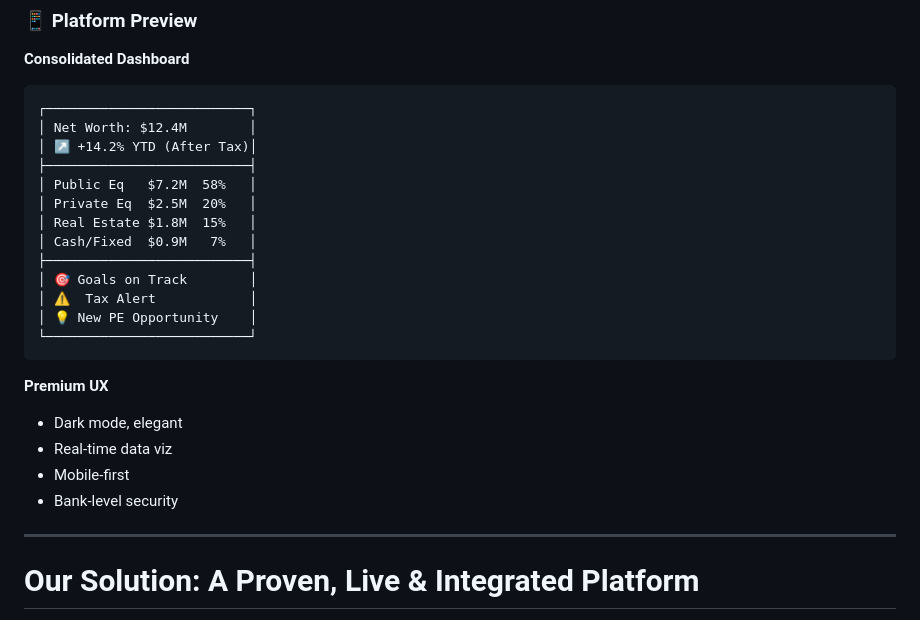
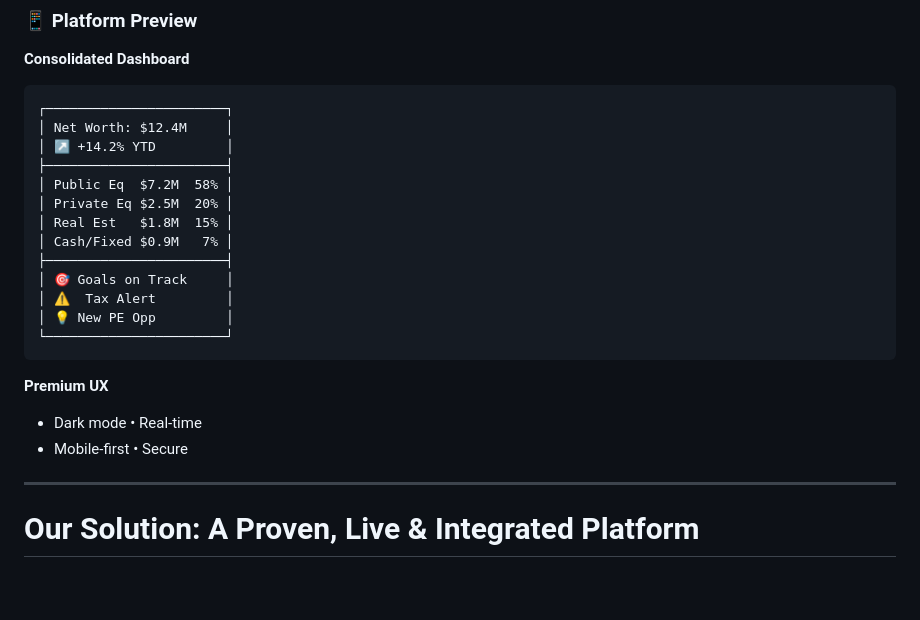
Before and after one commit to sudhirig/deckv1, a Markdown page: slides.md, the part around one of its changes. Rendered like a GitHub page; blank space fills up the shorter version.

````diff
--- a/slides.md
+++ b/slides.md
@@ -465,26 +465,24 @@ Complete family office services
 
 **Consolidated Dashboard**
 ```
-┌──────────────────────────┐
-│ Net Worth: $12.4M        │
-│ ↗️ +14.2% YTD (After Tax)│
-├──────────────────────────┤
-│ Public Eq   $7.2M  58%   │
-│ Private Eq  $2.5M  20%   │
-│ Real Estate $1.8M  15%   │
-│ Cash/Fixed  $0.9M   7%   │
-├──────────────────────────┤
-│ 🎯 Goals on Track        │
-│ ⚠️  Tax Alert            │
-│ 💡 New PE Opportunity    │
-└──────────────────────────┘
+┌───────────────────────┐
+│ Net Worth: $12.4M     │
+│ ↗️ +14.2% YTD         │
+├───────────────────────┤
+│ Public Eq  $7.2M  58% │
+│ Private Eq $2.5M  20% │
+│ Real Est   $1.8M  15% │
+│ Cash/Fixed $0.9M   7% │
+├───────────────────────┤
+│ 🎯 Goals on Track     │
+│ ⚠️  Tax Alert         │
+│ 💡 New PE Opp         │
+└───────────────────────┘
 ```
 
 **Premium UX**
-- Dark mode, elegant
-- Real-time data viz
-- Mobile-first
-- Bank-level security
+- Dark mode • Real-time
+- Mobile-first • Secure
 
 </div>
 
````
Also changed, not shown: other parts of slides.md (+20 -20 lines).
